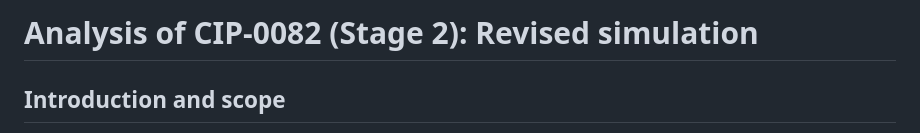
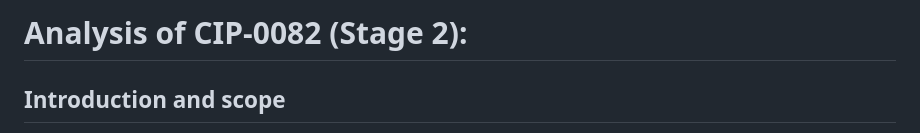
Before and after one commit to input-output-hk/spo-incentives, a Markdown page: spo_incentives/proposal-analysis/CIP0082.md, the part around the change. Rendered like a GitHub page.

```diff
--- a/spo_incentives/proposal-analysis/CIP0082.md
+++ b/spo_incentives/proposal-analysis/CIP0082.md
@@ -1,4 +1,4 @@
-# Analysis of CIP-0082 (Stage 2): Revised simulation
+# Analysis of CIP-0082 (Stage 2):
 
 ## Introduction and scope
 
```
